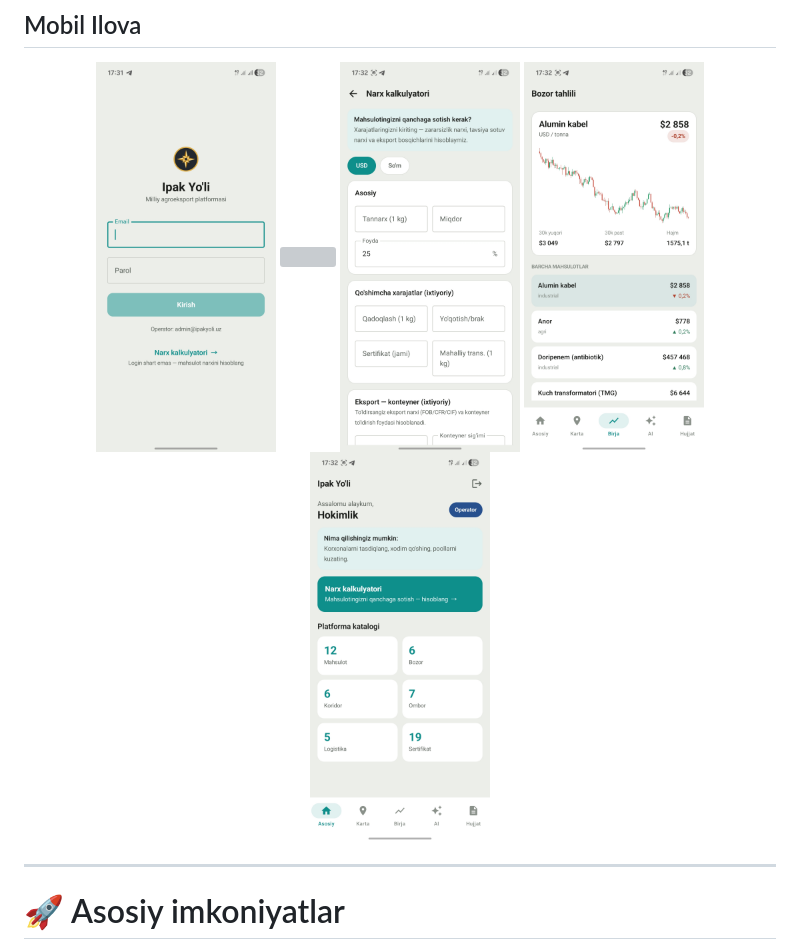
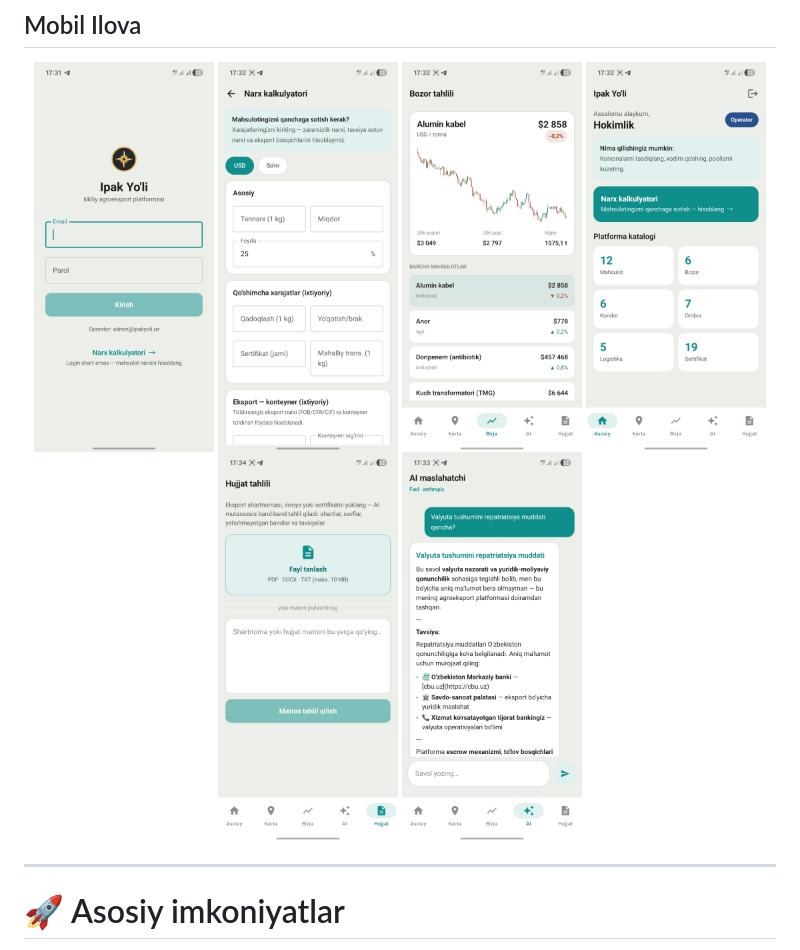
Before and after one commit to Nazarov7869/KIBERON, a Markdown page: README.md, the part around one of its changes. Rendered like a GitHub page; grey boxes are pictures that could not be loaded.

Commit message:
project-ipak-yuli

```diff
--- a/README.md
+++ b/README.md
@@ -64,6 +63,8 @@ ombor, elchixona va AI yordamchisini bitta CRM ichida boshqarish.
 <img src="assets/screenshots/mobil-dash-1.jpg" width="180">
 <img src="assets/screenshots/mobil-dash-2.jpg" width="180">
 <img src="assets/screenshots/mobil-dash-3.jpg" width="180">
+<img src="assets/screenshots/mobil-dash-4.jpg" width="180">
+<img src="assets/screenshots/mobil-dash-5.jpg" width="180">
 
 </p>
 
```
Also changed, not shown: other parts of README.md (+0 -1 lines).
